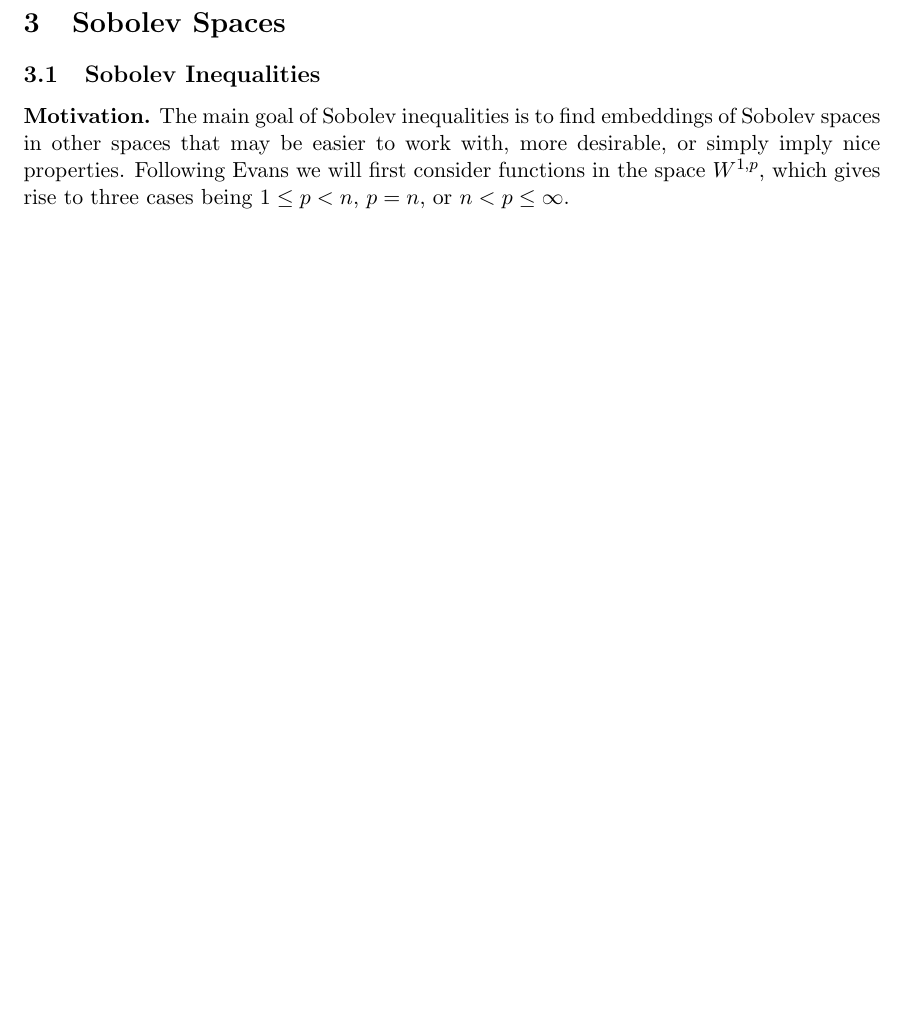
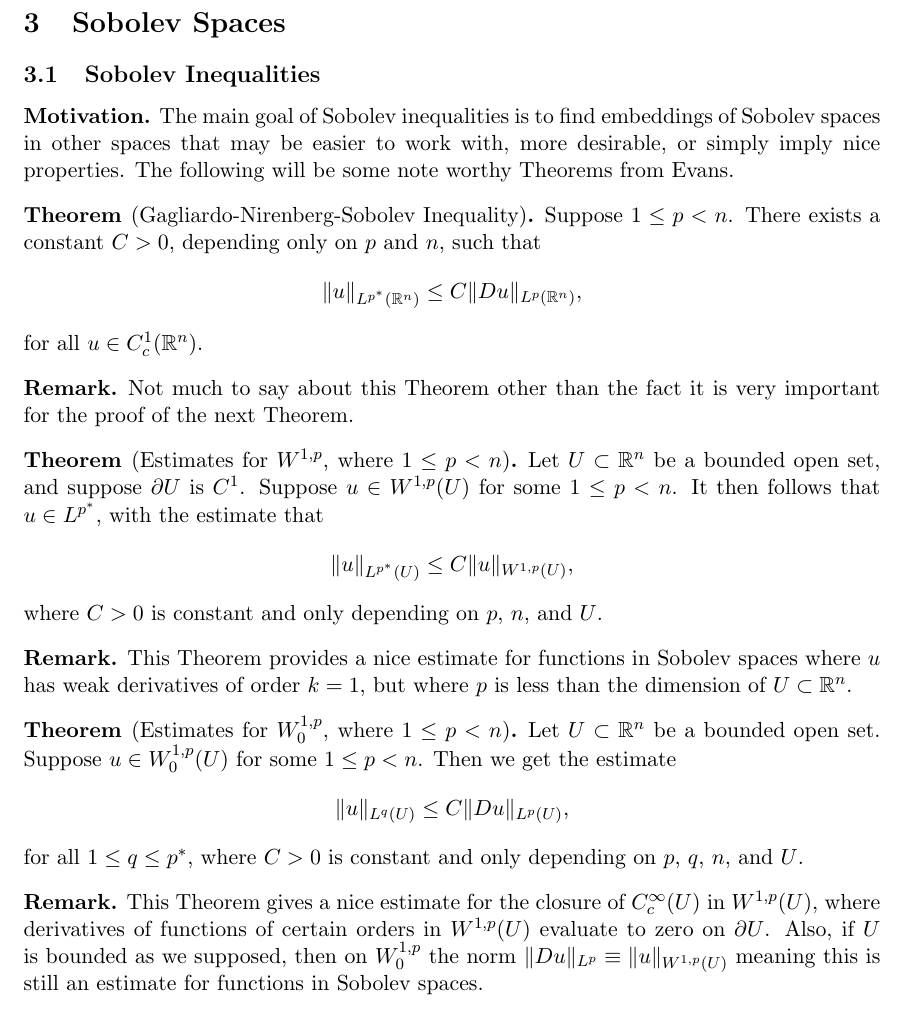
Before and after one commit to Aidenwjt/summer-research-2023, a LaTeX document (notes/notes.tex): part of page 4 of 5, cut so that both start at the same text, the shorter picture padded with empty space. Compiled offline with pdfLaTeX.

Commit message:
Some inequalities

```diff
--- a/notes/notes.tex
+++ b/notes/notes.tex
@@ -8,8 +8,8 @@
 \usepackage[bottom=0.9in,top=0.9in]{geometry}
 
 \theoremstyle{definition}
-\newtheorem{theorem}{Theorem}[section]
-\newtheorem{definition}[theorem]{Definition}
+\newtheorem*{theorem}{Theorem}
+\newtheorem*{definition}{Definition}
 \newtheorem*{remark}{Remark}
 \newtheorem*{motivation}{Motivation}
 
@@ -42,10 +42,40 @@
 \subsection{Sobolev Inequalities}
 \begin{motivation}
 The main goal of Sobolev inequalities is to find embeddings of Sobolev spaces in other spaces that may be easier to work with, more desirable,
-or simply imply nice properties. Following Evans we will first consider functions in the space $W^{1,p}$, which gives rise to three cases being
-$1 \leq p < n$, $p=n$, or $n < p \leq \infty$.
+or simply imply nice properties. The following will be some note worthy Theorems from Evans.
 \end{motivation}
+\begin{theorem}[Gagliardo-Nirenberg-Sobolev Inequality]
+Suppose $1\leq p < n$. There exists a constant $C > 0$, depending only on $p$ and $n$, such that
+	\[\|u\|_{L^{p^*}(\mathbb{R}^n)} \leq C\|Du\|_{L^{p}(\mathbb{R}^n)},\]
+for all $u \in C_{c}^{1}(\mathbb{R}^n)$.
+\end{theorem}
+\begin{remark}
+Not much to say about this Theorem other than the fact it is very important for the proof of the next Theorem.
+\end{remark}
 
+\begin{theorem}[Estimates for $W^{1,p}$, where $1 \leq p < n$]
+Let $U \subset \mathbb{R}^n$ be a bounded open set, and suppose $\partial U$ is $C^1$.
+Suppose $u \in W^{1,p}(U)$ for some $1 \leq p < n$. It then follows that $u \in L^{p^*}$, with the estimate that
+	\[\|u\|_{L^{p^*}(U)} \leq C\|u\|_{W^{1,p}(U)},\]
+where $C > 0$ is constant and only depending on $p$, $n$, and $U$.
+\end{theorem}
+\begin{remark}
+This Theorem provides a nice estimate for functions in Sobolev spaces where $u$ has weak derivatives of order $k = 1$,
+but where $p$ is less than the dimension of $U \subset \mathbb{R}^n$.
+\end{remark}
+
+\begin{theorem}[Estimates for $W_{0}^{1,p}$, where $1 \leq p < n$]
+Let $U \subset \mathbb{R}^n$ be a bounded open set.
+	Suppose $u \in W_{0}^{1,p}(U)$ for some $1 \leq p < n$. Then we get the estimate
+	\[\|u\|_{L^{q}(U)} \leq C\|Du\|_{L^{p}(U)},\]
+for all $1 \leq q \leq p^*$, where $C > 0$ is constant and only depending on $p$, $q$, $n$, and $U$.
+\end{theorem}
+\begin{remark}
+This Theorem gives a nice estimate for the closure of $C_{c}^{\infty}(U)$ in $W^{1,p}(U)$,
+	where derivatives of functions of certain orders in $W^{1,p}(U)$ evaluate to zero on $\partial U$.
+	Also, if $U$ is bounded as we supposed, then on $W_{0}^{1,p}$ the norm $\|Du\|_{L^{p}} \equiv \|u\|_{W^{1,p}(U)}$
+	meaning this is still an estimate for functions in Sobolev spaces.
+\end{remark}
 
 \newpage
 
```
Also changed, not shown: notes/notes.pdf.
